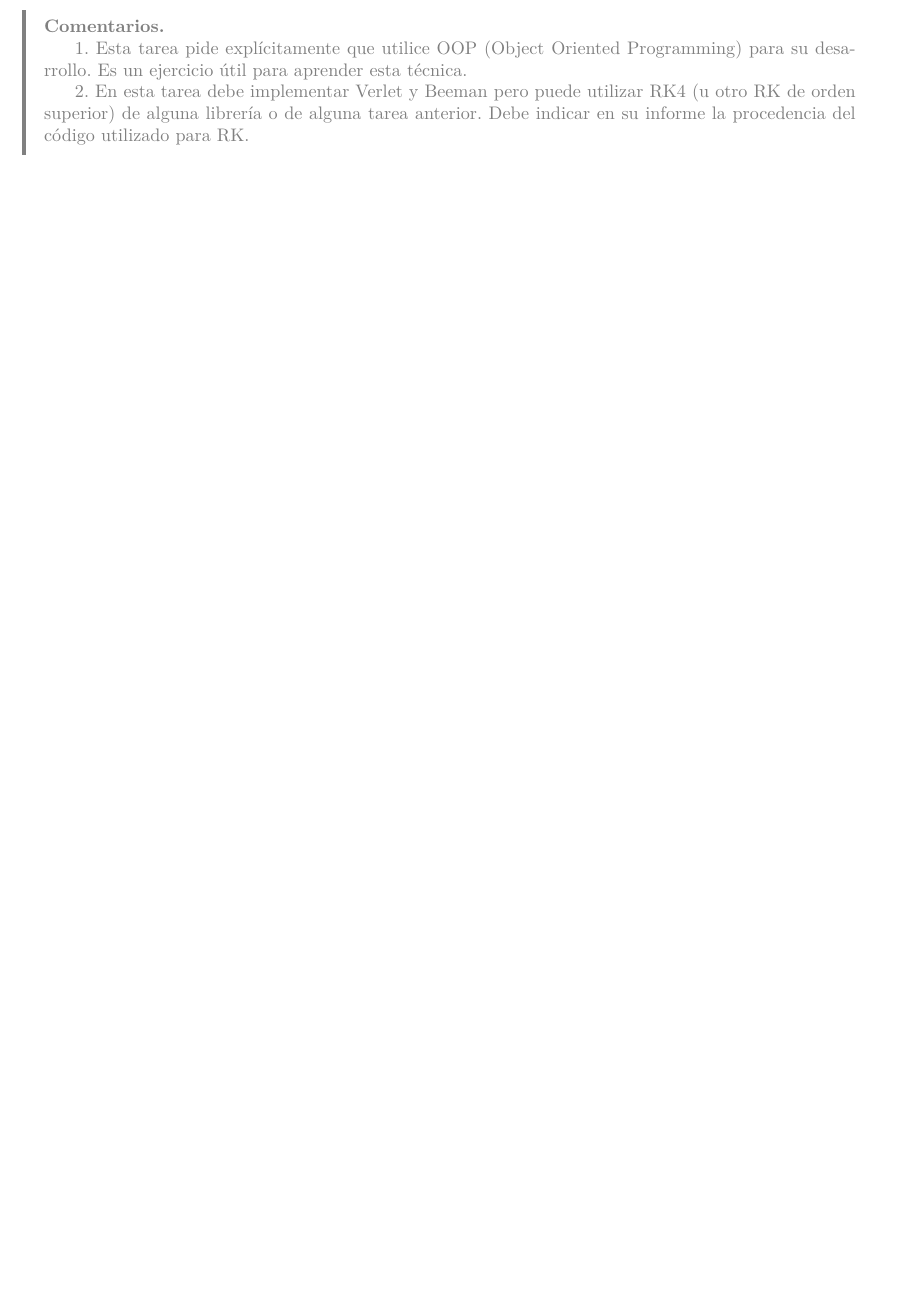
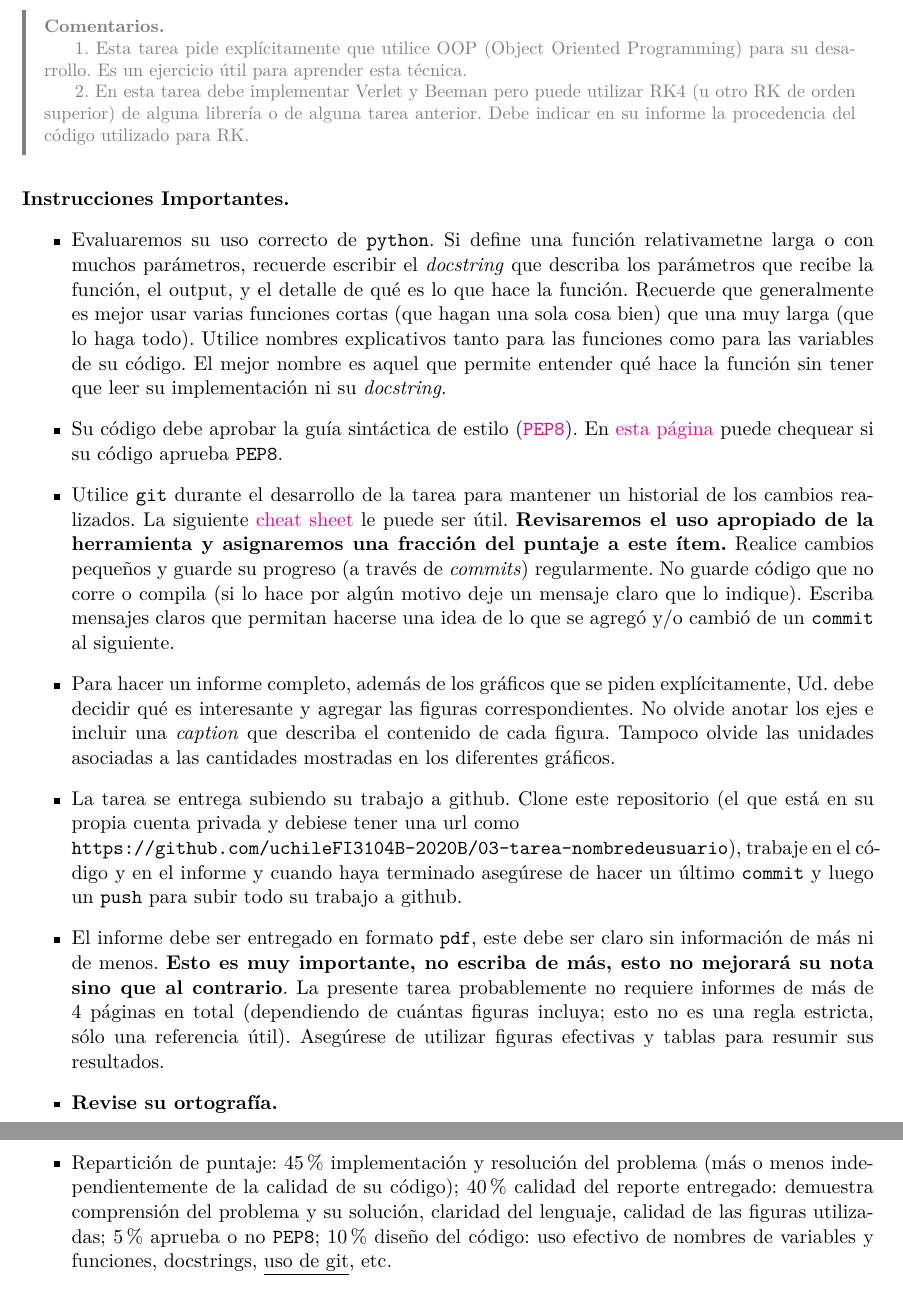
Before and after one commit to uchileFI3104B-2020B/03-tarea-antolabarca, a LaTeX document (enunciado.tex): part of page 2 of 2 before the commit and two parts of pages 2 and 3 of 3 after it, the two joined at a grey line, cut so that both start at the same text, the shorter picture padded with empty space. Compiled offline with pdfLaTeX.

Commit message:
Agrega instrucciones importantes

```diff
--- a/enunciado.tex
+++ b/enunciado.tex
@@ -169,4 +169,66 @@ con este paradigma de programación.
 %% FIN ENUNCIADO ===============================================================
 %% =============================================================================
 
+\vspace{1em}
+\noindent\textbf{Instrucciones Importantes.}
+\begin{itemize}
+
+\item Evaluaremos su uso correcto de \texttt{python}. Si define una función
+  relativametne larga o con muchos parámetros, recuerde escribir el
+  \emph{docstring} que describa los parámetros que recibe la función, el
+  output, y el detalle de qué es lo que hace la función. Recuerde que
+  generalmente es mejor usar varias funciones cortas (que hagan una sola cosa
+  bien) que una muy larga (que lo haga todo).  Utilice nombres explicativos
+  tanto para las funciones como para las variables de su código. El mejor
+  nombre es aquel que permite entender qué hace la función sin tener que leer
+  su implementación ni su \emph{docstring}.
+
+\item Su código debe aprobar la guía sintáctica de estilo
+  (\href{https://www.python.org/dev/peps/pep-0008/}{\texttt{PEP8}}). En
+  \href{http://pep8online.com}{esta página} puede chequear si su código aprueba
+  \texttt{PEP8}.
+
+\item Utilice \texttt{git} durante el desarrollo de la tarea para mantener un
+  historial de los cambios realizados. La siguiente
+  \href{https://education.github.com/git-cheat-sheet-education.pdf}{cheat
+    sheet} le puede ser útil. {\bf Revisaremos el uso apropiado de la
+  herramienta y asignaremos una fracción del puntaje a este ítem.} Realice
+  cambios pequeños y guarde su progreso (a través de \emph{commits})
+  regularmente. No guarde código que no corre o compila (si lo hace por algún
+  motivo deje un mensaje claro que lo indique). Escriba mensajes claros que
+  permitan hacerse una idea de lo que se agregó y/o cambió de un
+  \texttt{commit} al siguiente.
+
+\item Para hacer un informe completo, además de los gráficos que se piden
+  explícitamente, Ud. debe decidir qué es interesante y agregar las figuras
+  correspondientes. No olvide anotar los ejes e incluir una \emph{caption} que
+  describa el contenido de cada figura. Tampoco olvide las unidades asociadas a
+  las cantidades mostradas en los diferentes gráficos.
+
+\item La tarea se entrega subiendo su trabajo a github. Clone este repositorio
+  (el que está en su propia cuenta privada y debiese tener una url como\\
+  \texttt{https://github.com/uchileFI3104B-2020B/03-tarea-nombredeusuario}),
+  trabaje en el código y en el informe y cuando haya terminado asegúrese de
+  hacer un último \texttt{commit} y luego un \texttt{push} para subir todo su
+  trabajo a github.
+
+\item El informe debe ser entregado en formato \texttt{pdf}, este debe ser
+  claro sin información de más ni de menos. \textbf{Esto es muy importante, no
+  escriba de más, esto no mejorará su nota sino que al contrario}. La presente
+  tarea probablemente no requiere informes de más de 4 páginas en total
+  (dependiendo de cuántas figuras incluya; esto no es una regla estricta, sólo
+  una referencia útil).  Asegúrese de utilizar figuras efectivas y tablas para
+  resumir sus resultados.
+
+\item \textbf{Revise su ortografía.}
+
+ \item Repartición de puntaje: 45\% implementación y resolución del problema
+   (más o menos independientemente de la calidad de su código); 40\% calidad
+   del reporte entregado: demuestra comprensión del problema y su solución,
+   claridad del lenguaje, calidad de las figuras utilizadas; 5\% aprueba o no
+   \texttt{PEP8}; 10\% diseño del código: uso efectivo de nombres de variables
+   y funciones, docstrings, \underline{uso de git}, etc.
+
+\end{itemize}
+
 \end{document}
```
Also changed, not shown: enunciado.pdf.
